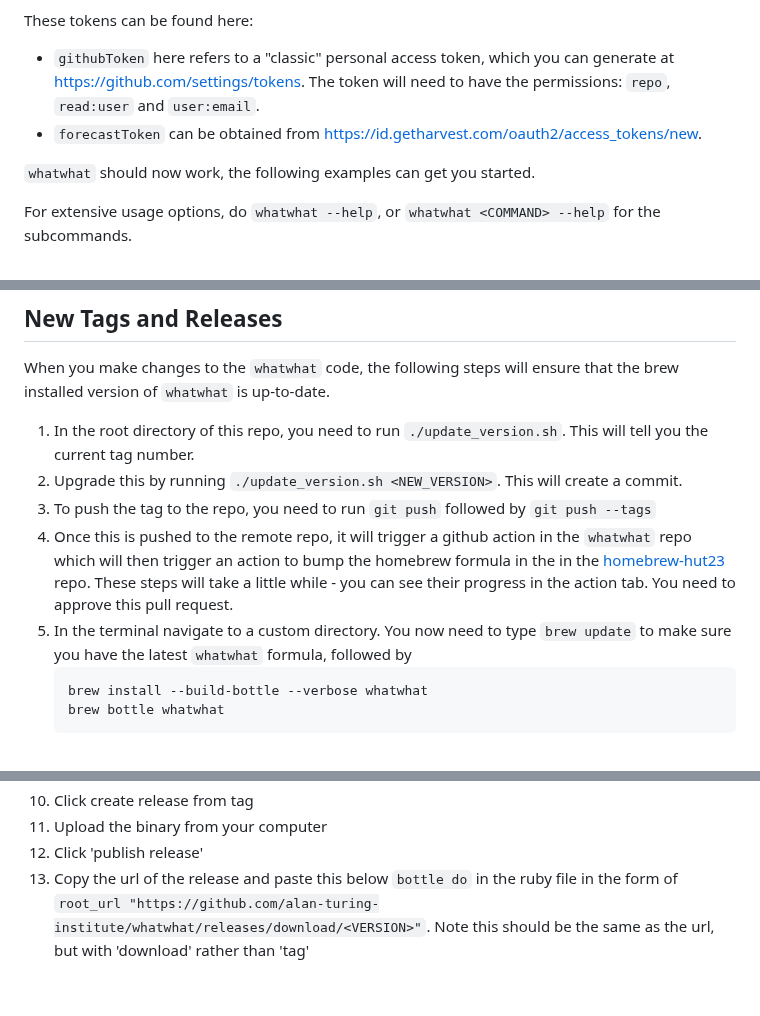
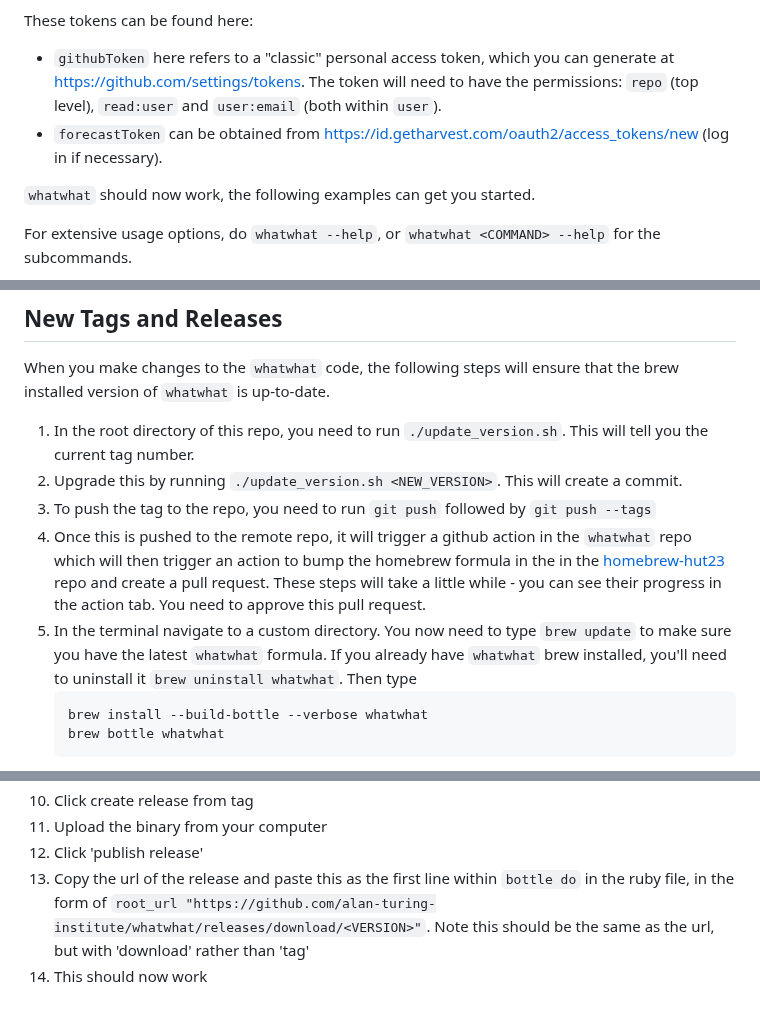
Before and after one commit to alan-turing-institute/whatwhat, a Markdown page: README.md, 3 parts joined by grey strips. Drawn GitHub-style.

Commit message:
Update README.md with more details on updating tags

````diff
--- a/README.md
+++ b/README.md
@@ -18,8 +18,8 @@ by running `whatwhat init` then populating the file with your github and forecas
 
 These tokens can be found here:
  - `githubToken` here refers to a "classic" personal access token, which you can generate at https://github.com/settings/tokens.
-   The token will need to have the permissions: `repo`, `read:user` and `user:email`.
- - `forecastToken` can be obtained from https://id.getharvest.com/oauth2/access_tokens/new.
+   The token will need to have the permissions: `repo` (top level), `read:user` and `user:email` (both within `user`).
+ - `forecastToken` can be obtained from https://id.getharvest.com/oauth2/access_tokens/new (log in if necessary).
 
 `whatwhat` should now work, the following examples can get you started.
 
@@ -210,8 +210,8 @@ When you make changes to the `whatwhat` code, the following steps will ensure th
  1. In the root directory of this repo, you need to run `./update_version.sh`. This will tell you the current tag number.
  2. Upgrade this by running `./update_version.sh <NEW_VERSION>`. This will create a commit.
  3. To push the tag to the repo, you need to run `git push` followed by `git push --tags`
- 4. Once this is pushed to the remote repo, it will trigger a github action in the `whatwhat` repo which will then trigger an action to bump the homebrew formula in the in the [homebrew-hut23](https://github.com/alan-turing-institute/homebrew-hut23/) repo. These steps will take a little while - you can see their progress in the action tab. You need to approve this pull request.
- 5. In the terminal navigate to a custom directory. You now need to type `brew update` to make sure you have the latest `whatwhat` formula, followed by
+ 4. Once this is pushed to the remote repo, it will trigger a github action in the `whatwhat` repo which will then trigger an action to bump the homebrew formula in the in the [homebrew-hut23](https://github.com/alan-turing-institute/homebrew-hut23/) repo and create a pull request. These steps will take a little while - you can see their progress in the action tab. You need to approve this pull request.
+ 5. In the terminal navigate to a custom directory. You now need to type `brew update` to make sure you have the latest `whatwhat` formula. If you already have `whatwhat` brew installed, you'll need to uninstall it `brew uninstall whatwhat`. Then type
       ```sh
       brew install --build-bottle --verbose whatwhat
       brew bottle whatwhat
@@ -224,4 +224,5 @@ When you make changes to the `whatwhat` code, the following steps will ensure th
 11. Click create release from tag
 12. Upload the binary from your computer
 13. Click 'publish release'
-14. Copy the url of the release and paste this below `bottle do` in the ruby file in the form of `root_url "https://github.com/alan-turing-institute/whatwhat/releases/download/<VERSION>"`. Note this should be the same as the url, but with 'download' rather than 'tag'
+14. Copy the url of the release and paste this as the first line within `bottle do` in the ruby file, in the form of `root_url "https://github.com/alan-turing-institute/whatwhat/releases/download/<VERSION>"`. Note this should be the same as the url, but with 'download' rather than 'tag'
+15. This should now work
````
Also changed, not shown: other parts of README.md (+2 -2 lines).
